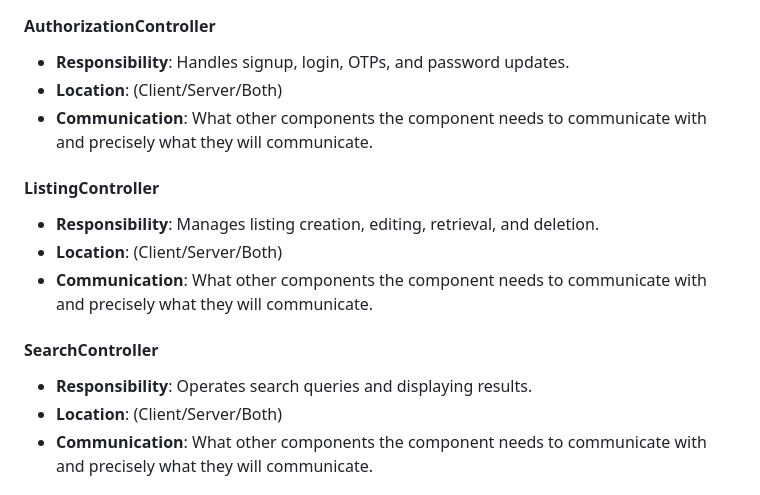
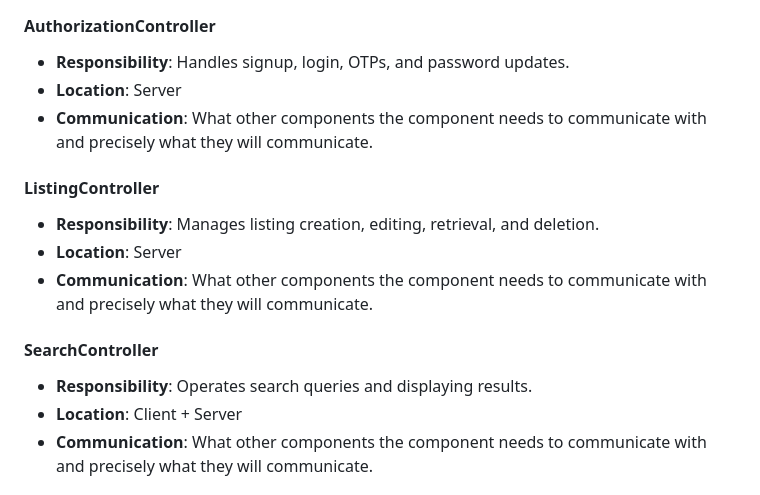
Before and after one commit to Wafflol/UBuyC, a Markdown page: Milestone_2/Architecture.md, the part around one of its changes. Drawn GitHub-style.

```diff
--- a/Milestone_2/Architecture.md
+++ b/Milestone_2/Architecture.md
@@ -69,17 +69,17 @@ This document specifies all models, controllers, and views in the application ([
 
 #### **AuthorizationController**
 - **Responsibility**: Handles signup, login, OTPs, and password updates.
-- **Location**: (Client/Server/Both)
+- **Location**: Server
 - **Communication**: What other components the component needs to communicate with and precisely what they will communicate.
 
 #### **ListingController**
 - **Responsibility**: Manages listing creation, editing, retrieval, and deletion.
-- **Location**: (Client/Server/Both)
+- **Location**: Server
 - **Communication**: What other components the component needs to communicate with and precisely what they will communicate.
 
 #### **SearchController**
 - **Responsibility**: Operates search queries and displaying results.
-- **Location**: (Client/Server/Both)
+- **Location**: Client + Server
 - **Communication**: What other components the component needs to communicate with and precisely what they will communicate.
 
 ## Component Stubs
```
Also changed, not shown: other parts of Milestone_2/Architecture.md (+9 -9 lines).
